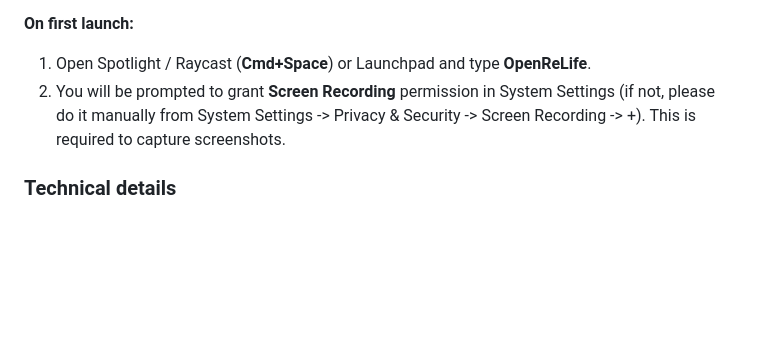
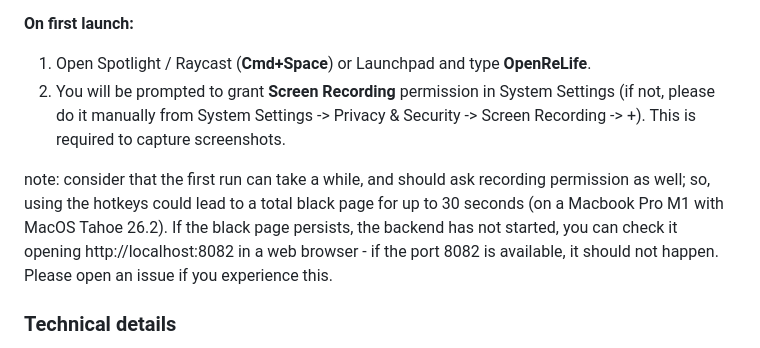
Before and after one commit to aPinix/rewind, a Markdown page: README.md, the part around the change. Rendered like a GitHub page; blank space fills up the shorter version.

Commit message:
chore: update readme

```diff
--- a/README.md
+++ b/README.md
@@ -88,6 +88,8 @@ You can drag this file to your **Applications** folder.
 1. Open Spotlight / Raycast (**Cmd+Space**) or Launchpad and type **OpenReLife**.
 2. You will be prompted to grant **Screen Recording** permission in System Settings (if not, please do it manually from System Settings -> Privacy & Security -> Screen Recording -> +). This is required to capture screenshots.
 
+note: consider that the first run can take a while, and should ask recording permission as well; so, using the hotkeys could lead to a total black page for up to 30 seconds (on a Macbook Pro M1 with MacOS Tahoe 26.2). If the black page persists, the backend has not started, you can check it opening http://localhost:8082 in a web browser - if the port 8082 is available, it should not happen. Please open an issue if you experience this.
+
 ### Technical details
 
 The app for now is a Flask backend with a Electron frontend. The backend is responsible for capturing screenshots, processing them, storing them in a database, and providing an API for the frontend to interact with. The frontend is responsible for displaying the UI and interacting with the backend.
```
